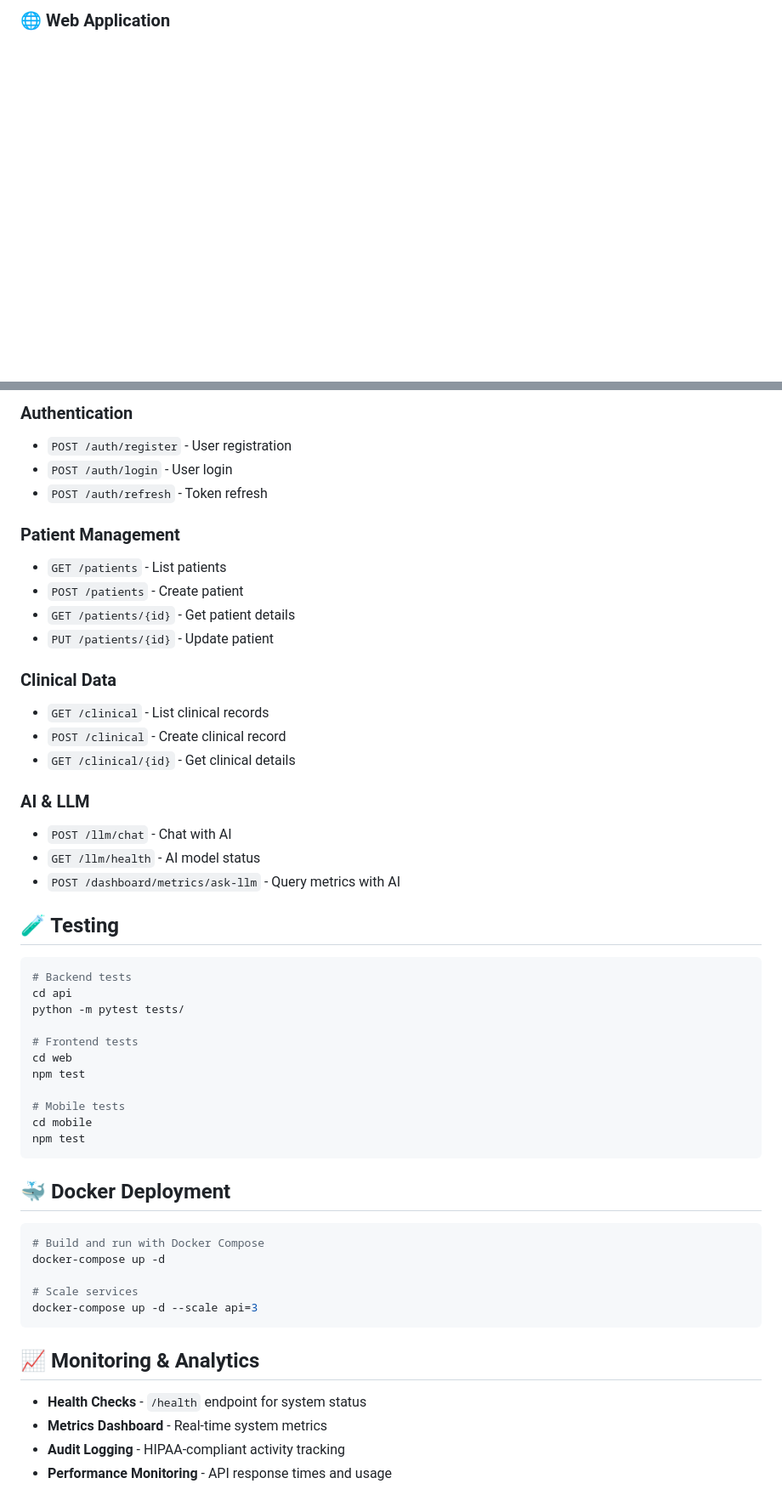
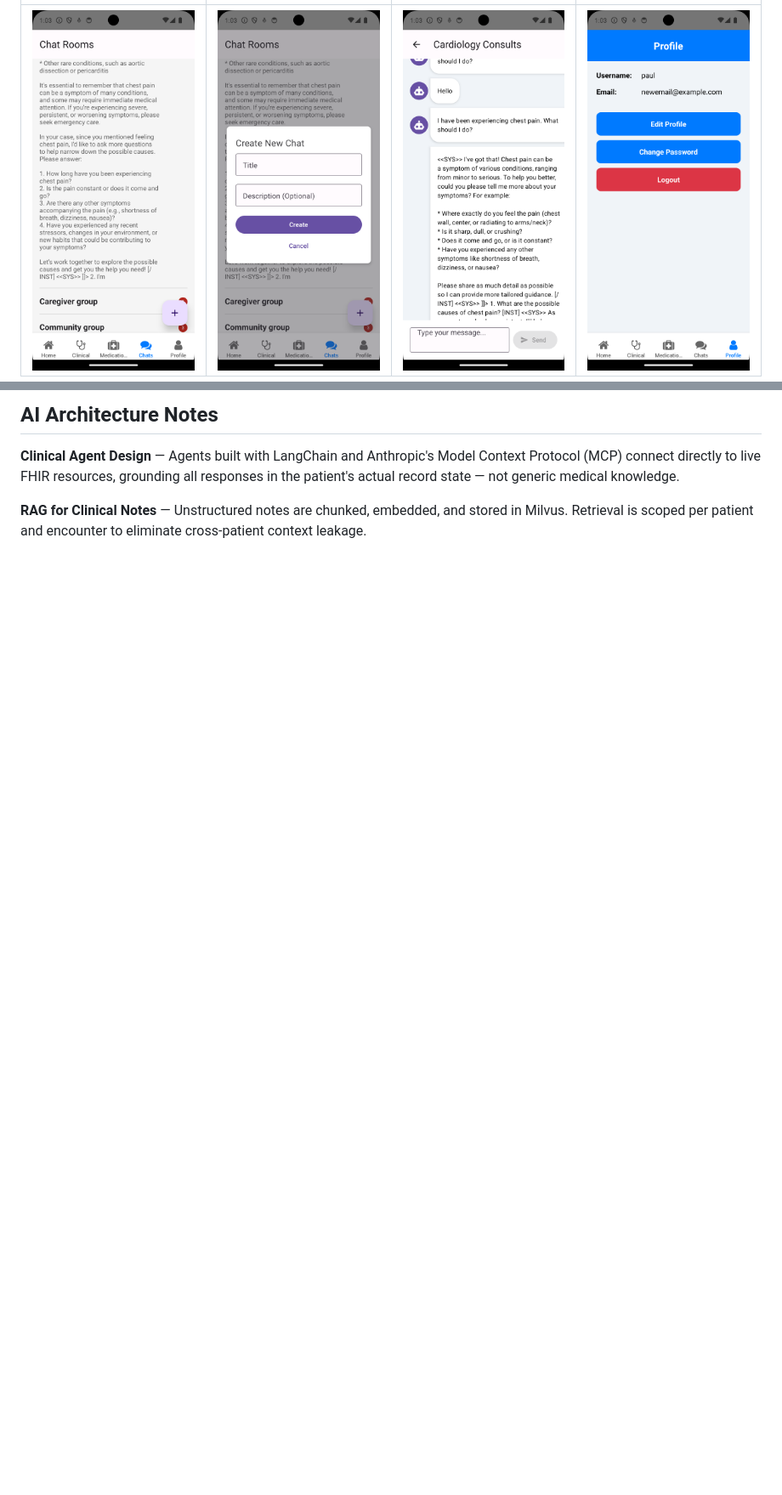
Before and after one commit to johnmoses/sure-health, a Markdown page: README.md, 2 parts joined by grey strips. Shown at 85% size. GitHub-like rendering; folded sections open; blank space fills up the shorter version.

````diff
--- a/README.md
+++ b/README.md
@@ -46,3 +35,5 @@
 
-### 🌐 Web Application
+| | | | |
+|---|---|---|---|
+| ![](https://github.com/johnmoses/sure-health/raw/main/mobile/images/9.png) | ![](https://github.com/johnmoses/sure-health/raw/main/mobile/images/10.png) | ![](https://github.com/johnmoses/sure-health/raw/main/mobile/images/11.png) | ![](https://github.com/johnmoses/sure-health/raw/main/mobile/images/12.png) |
 
@@ -154,55 +159,7 @@ REDIS_URL=redis://localhost:6379
 
-### Authentication
-- `POST /auth/register` - User registration
-- `POST /auth/login` - User login
-- `POST /auth/refresh` - Token refresh
+## AI Architecture Notes
 
-### Patient Management
-- `GET /patients` - List patients
-- `POST /patients` - Create patient
-- `GET /patients/{id}` - Get patient details
-- `PUT /patients/{id}` - Update patient
+**Clinical Agent Design** — Agents built with LangChain and Anthropic's Model Context Protocol (MCP) connect directly to live FHIR resources, grounding all responses in the patient's actual record state — not generic medical knowledge.
 
-### Clinical Data
-- `GET /clinical` - List clinical records
-- `POST /clinical` - Create clinical record
-- `GET /clinical/{id}` - Get clinical details
+**RAG for Clinical Notes** — Unstructured notes are chunked, embedded, and stored in Milvus. Retrieval is scoped per patient and encounter to eliminate cross-patient context leakage.
 
-### AI & LLM
-- `POST /llm/chat` - Chat with AI
-- `GET /llm/health` - AI model status
-- `POST /dashboard/metrics/ask-llm` - Query metrics with AI
-
-## 🧪 Testing
-
-```bash
-# Backend tests
-cd api
-python -m pytest tests/
-
-# Frontend tests
-cd web
-npm test
-
-# Mobile tests
-cd mobile
-npm test
-```
-
-## 🐳 Docker Deployment
-
-```bash
-# Build and run with Docker Compose
-docker-compose up -d
-
-# Scale services
-docker-compose up -d --scale api=3
-```
-
-## 📈 Monitoring & Analytics
-
-- **Health Checks** - `/health` endpoint for system status
-- **Metrics Dashboard** - Real-time system metrics
-- **Audit Logging** - HIPAA-compliant activity tracking
-- **Performance Monitoring** - API response times and usage
-
````
Also changed, not shown: other parts of README.md (+150 -164 lines).
